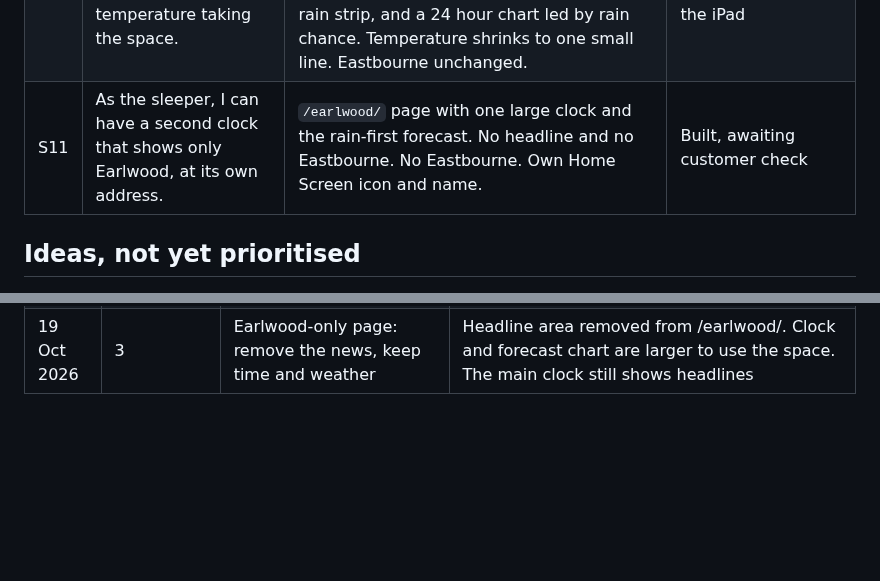
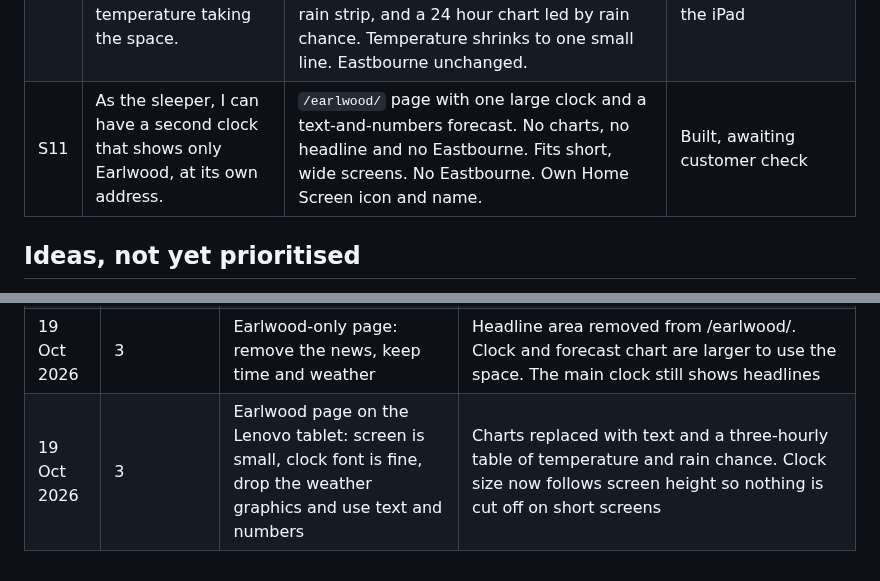
Before and after one commit to konradwhiting/night-clock, a Markdown page: docs/requirements.md, 2 parts joined by grey strips. Rendered like a GitHub page; blank space fills up the shorter version.

```diff
--- a/docs/requirements.md
+++ b/docs/requirements.md
@@ -31,7 +31,7 @@ Status key: Built means the code exists and passed my own render checks. Accepte
 | S8 | I can switch between 24 and 12 hour time. | 24 hour by default. One tap to switch, remembered. Also applies to the chart hour labels. | Accepted on device |
 | S9 | As the sleeper, I can see the top regional headline for each place. | Earlwood (Sydney) shows the top ABC News NSW story, Eastbourne the top BBC News Sussex story, each with its source and age. Refreshes about once an hour. Hidden if no headline is available. Landscape only. | Accepted on device. The scheduled job has run once and fetched live headlines from both feeds |
 | S10 | As the sleeper, I can see how likely rain is in Earlwood, without temperature taking the space. | Sydney forecast leads with a plain-words rain outlook (for example "Rain easing by 20:00"), chance now, peak chance and time, expected millimetres, a next-2-hours rain strip, and a 24 hour chart led by rain chance. Temperature shrinks to one small line. Eastbourne unchanged. | Built, awaiting customer check on the iPad |
-| S11 | As the sleeper, I can have a second clock that shows only Earlwood, at its own address. | `/earlwood/` page with one large clock and the rain-first forecast. No headline and no Eastbourne. No Eastbourne. Own Home Screen icon and name. | Built, awaiting customer check |
+| S11 | As the sleeper, I can have a second clock that shows only Earlwood, at its own address. | `/earlwood/` page with one large clock and a text-and-numbers forecast. No charts, no headline and no Eastbourne. Fits short, wide screens. No Eastbourne. Own Home Screen icon and name. | Built, awaiting customer check |
 
 ## Ideas, not yet prioritised
 
@@ -99,3 +99,4 @@ Status key: Built means the code exists and passed my own render checks. Accepte
 | 19 Oct 2026 | 3 | Rename Sydney to Earlwood, and make news, weather and rain specific to Earlwood | Column renamed. Weather and rain already use an Earlwood point. News now looks for Earlwood stories first, then Canterbury-Bankstown and Inner West, then ABC News NSW. Few stories name Earlwood, so the wider area will often show |
 | 19 Oct 2026 | 3 | A second night clock that shows only Earlwood, with a different URL | Added as S11 on the same site at /earlwood/, so no new repository is needed. A separate repository is possible if a fully separate address is wanted |
 | 19 Oct 2026 | 3 | Earlwood-only page: remove the news, keep time and weather | Headline area removed from /earlwood/. Clock and forecast chart are larger to use the space. The main clock still shows headlines |
+| 19 Oct 2026 | 3 | Earlwood page on the Lenovo tablet: screen is small, clock font is fine, drop the weather graphics and use text and numbers | Charts replaced with text and a three-hourly table of temperature and rain chance. Clock size now follows screen height so nothing is cut off on short screens |
```
Also changed, not shown: README.md (+1 -1 lines), docs/screenshots/earlwood.png, 3 other files.
